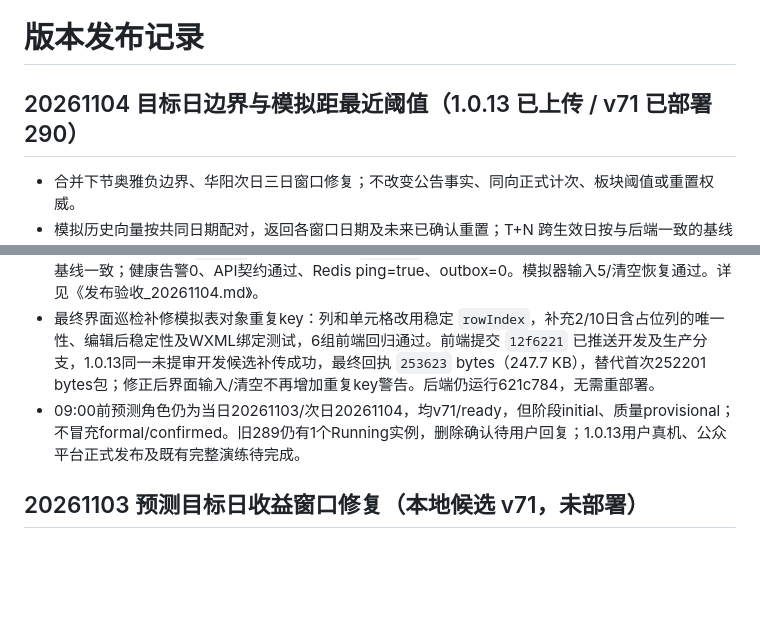
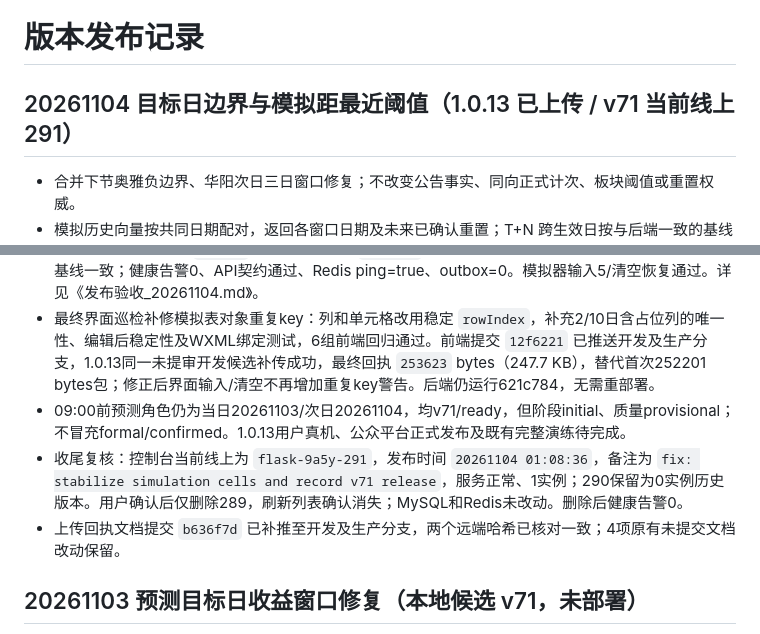
Before and after one commit to nofindx/Stock-Abnormal, a Markdown page: docs/版本发布记录.md, 2 parts joined by grey strips. Drawn GitHub-style; blank space fills up the shorter version.

Commit message:
docs: record cloud version 289 retirement and release sync

```diff
--- a/docs/版本发布记录.md
+++ b/docs/版本发布记录.md
@@ -1,6 +1,6 @@
 # 版本发布记录
 
-## 20261104 目标日边界与模拟距最近阈值（1.0.13 已上传 / v71 已部署290）
+## 20261104 目标日边界与模拟距最近阈值（1.0.13 已上传 / v71 当前线上291）
 
 - 合并下节奥雅负边界、华阳次日三日窗口修复；不改变公告事实、同向正式计次、板块阈值或重置权威。
 - 模拟历史向量按共同日期配对，返回各窗口日期及未来已确认重置；T+N 跨生效日按与后端一致的基线计算。补齐单值严重重置及可空重置数组兼容。
@@ -9,7 +9,9 @@
 - 提交 `621c784` 已推送开发及生产分支；CLI上传 `1.0.13` 成功，回执 `252201` bytes。Safari原流水线发布 `flask-9a5y-290`，控制台显示线上/正常。生产数据未清空，未重抓基础行情或修改密钥。
 - 生产验收：奥雅当日 `-0.24%`、华阳次日同向 `+14.63%`；4只股票共40行模拟与后端一致，S1/S2日期基线一致；健康告警0、API契约通过、Redis ping=true、outbox=0。模拟器输入5/清空恢复通过。详见《发布验收_20261104.md》。
 - 最终界面巡检补修模拟表对象重复key：列和单元格改用稳定 `rowIndex`，补充2/10日含占位列的唯一性、编辑后稳定性及WXML绑定测试，6组前端回归通过。前端提交 `12f6221` 已推送开发及生产分支，1.0.13同一未提审开发候选补传成功，最终回执 `253623` bytes（247.7 KB），替代首次252201 bytes包；修正后界面输入/清空不再增加重复key警告。后端仍运行621c784，无需重部署。
-- 09:00前预测角色仍为当日20261103/次日20261104，均v71/ready，但阶段initial、质量provisional；不冒充formal/confirmed。旧289仍有1个Running实例，删除确认待用户回复；1.0.13用户真机、公众平台正式发布及既有完整演练待完成。
+- 09:00前预测角色仍为当日20261103/次日20261104，均v71/ready，但阶段initial、质量provisional；不冒充formal/confirmed。1.0.13用户真机、公众平台正式发布及既有完整演练待完成。
+- 收尾复核：控制台当前线上为 `flask-9a5y-291`，发布时间 `20261104 01:08:36`，备注为 `fix: stabilize simulation cells and record v71 release`，服务正常、1实例；290保留为0实例历史版本。用户确认后仅删除289，刷新列表确认消失；MySQL和Redis未改动。删除后健康告警0。
+- 上传回执文档提交 `b636f7d` 已补推至开发及生产分支，两个远端哈希已核对一致；4项原有未提交文档改动保留。
 
 ## 20261103 预测目标日收益窗口修复（本地候选 v71，未部署）
 
```
Also changed, not shown: docs/发布验收_20261104.md (+3 -2 lines), docs/正式上线清单.md (+7 -7 lines).
